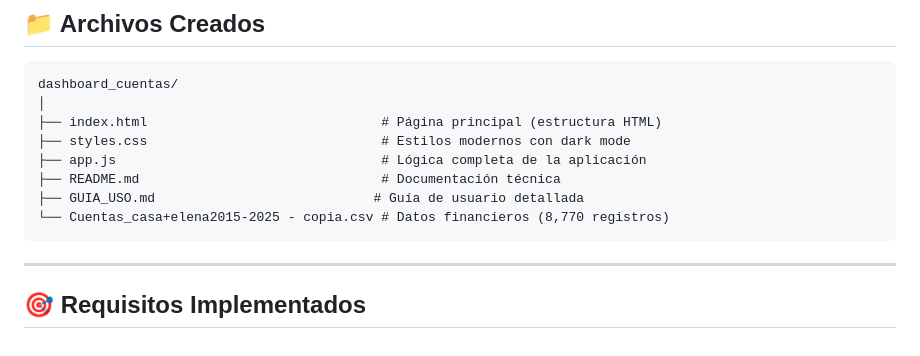
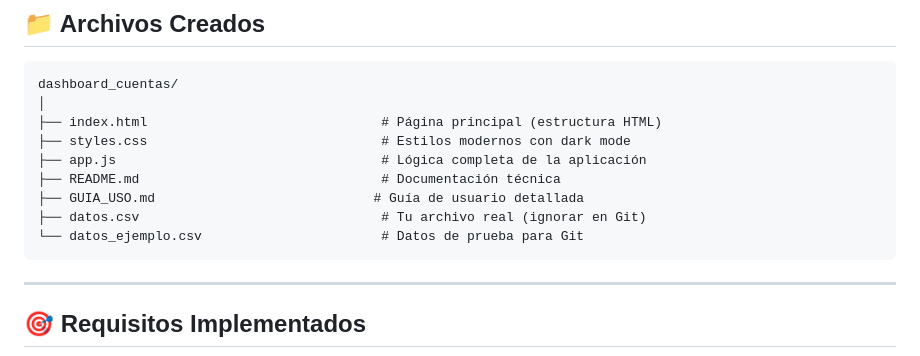
Before and after one commit to danizd/Miclan-Capital, a Markdown page: RESUMEN_PROYECTO.md, the part around the change. Drawn GitHub-style.

Commit message:
docs: actualizar referencias a archivos en el resumen del proyecto

````diff
--- a/RESUMEN_PROYECTO.md
+++ b/RESUMEN_PROYECTO.md
@@ -16,7 +16,8 @@ dashboard_cuentas/
 ├── app.js                                  # Lógica completa de la aplicación
 ├── README.md                               # Documentación técnica
 ├── GUIA_USO.md                            # Guía de usuario detallada
-└── Cuentas_casa+elena2015-2025 - copia.csv # Datos financieros (8,770 registros)
+├── datos.csv                               # Tu archivo real (ignorar en Git)
+└── datos_ejemplo.csv                       # Datos de prueba para Git
 ```
 
 ---
````
